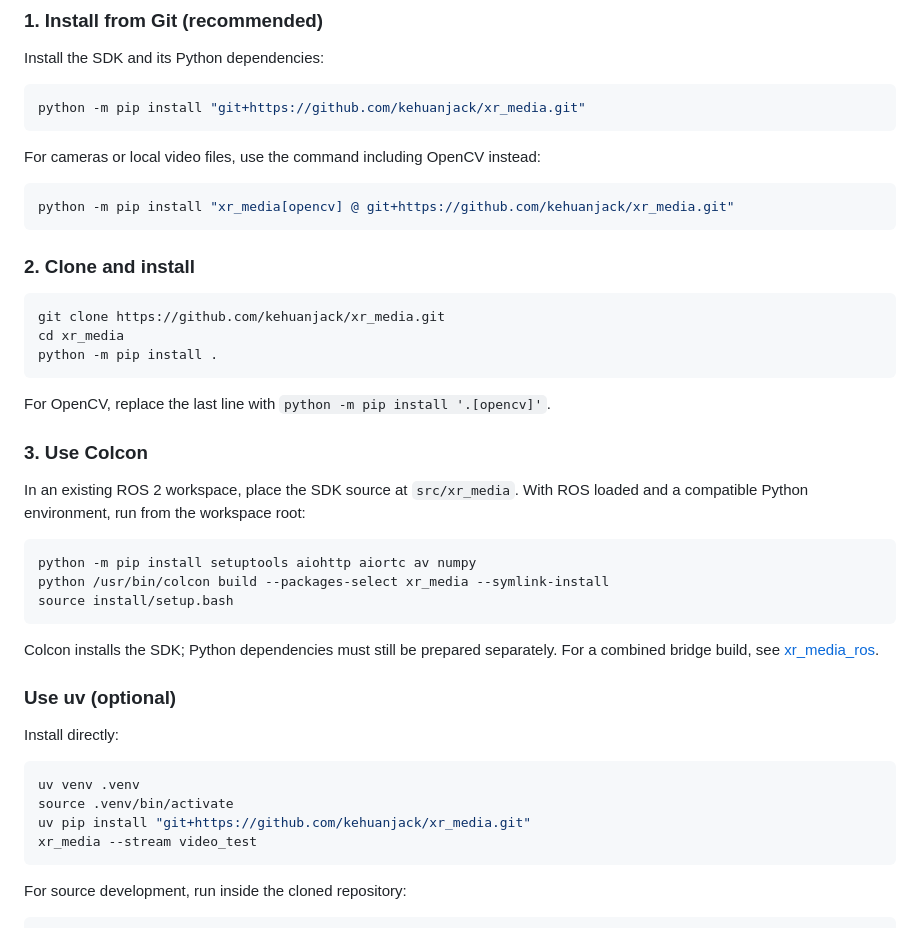
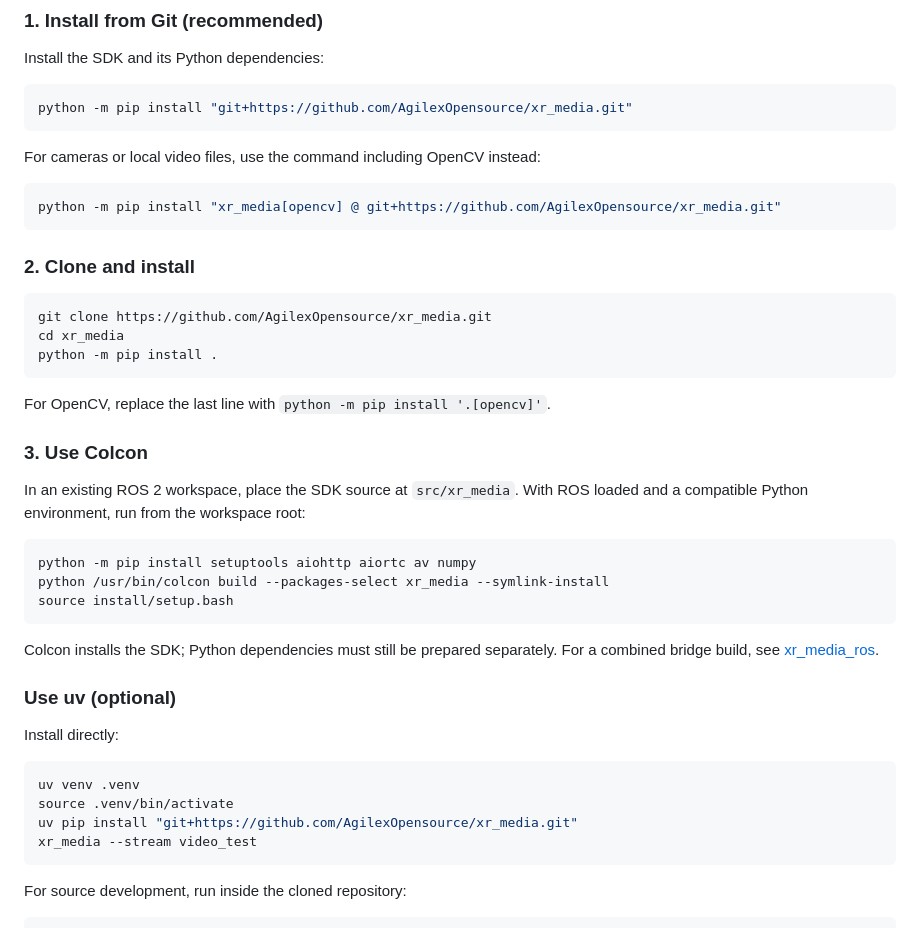
Before and after one commit to AgilexOpensource/xr_media, a Markdown page: README.md, the part around one of its changes. Rendered like a GitHub page.

Commit message:
docs: update repository links to AgilexOpensource

````diff
--- a/README.md
+++ b/README.md
@@ -41,19 +41,19 @@ source .venv/bin/activate
 Install the SDK and its Python dependencies:
 
 ```bash
-python -m pip install "git+https://github.com/kehuanjack/xr_media.git"
+python -m pip install "git+https://github.com/AgilexOpensource/xr_media.git"
 ```
 
 For cameras or local video files, use the command including OpenCV instead:
 
 ```bash
-python -m pip install "xr_media[opencv] @ git+https://github.com/kehuanjack/xr_media.git"
+python -m pip install "xr_media[opencv] @ git+https://github.com/AgilexOpensource/xr_media.git"
 ```
 
 ### 2. Clone and install
 
 ```bash
-git clone https://github.com/kehuanjack/xr_media.git
+git clone https://github.com/AgilexOpensource/xr_media.git
 cd xr_media
 python -m pip install .
 ```
@@ -79,7 +79,7 @@ Install directly:
 ```bash
 uv venv .venv
 source .venv/bin/activate
-uv pip install "git+https://github.com/kehuanjack/xr_media.git"
+uv pip install "git+https://github.com/AgilexOpensource/xr_media.git"
 xr_media --stream video_test
 ```
 
````
Also changed, not shown: other parts of README.md (+2 -2 lines), README.zh-CN.md (+6 -6 lines).
